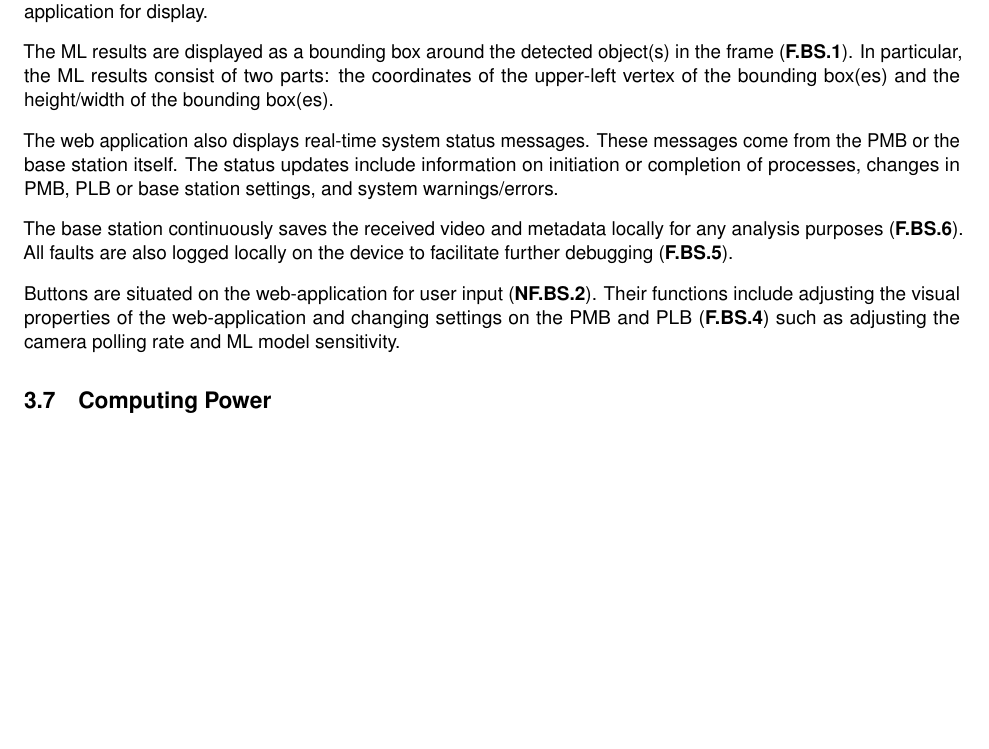
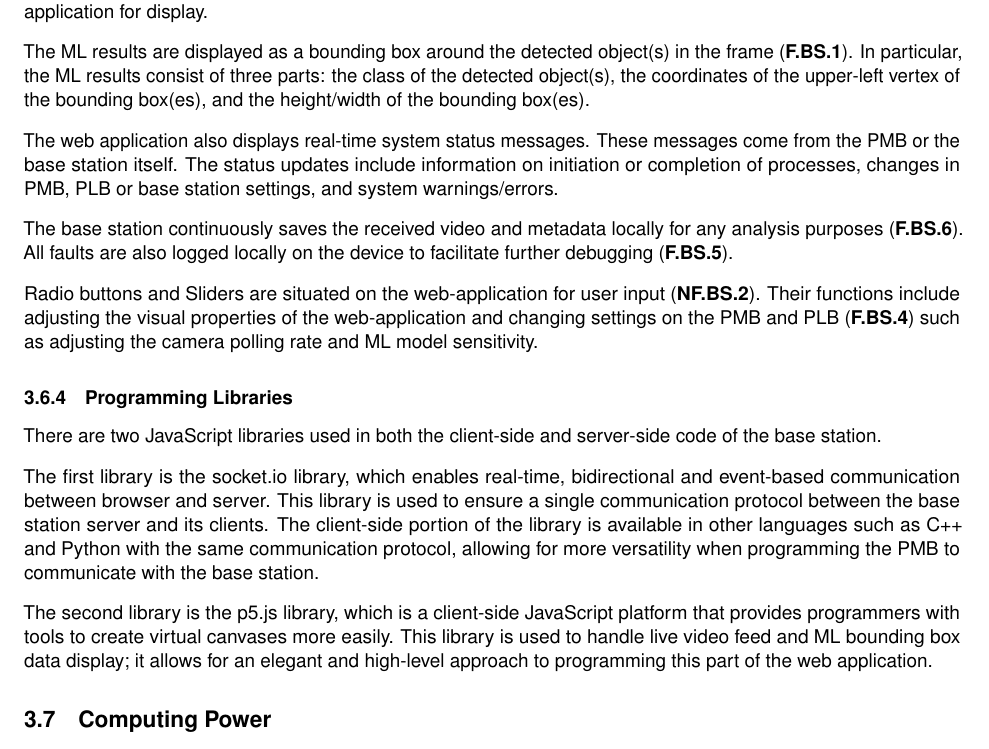
Before and after one commit to Capstone-Skynet/Capstone-Skynet.github.io, a LaTeX document (docs/design/design_document.tex, which reads docs/design/3_1_6_base_station.tex): part of page 19 of 30, cut so that both start at the same text, the shorter picture padded with empty space. Compiled offline with pdfLaTeX.

Commit message:
added to base station section

```diff
--- a/docs/design/3_1_6_base_station.tex
+++ b/docs/design/3_1_6_base_station.tex
@@ -18,11 +18,19 @@ A web-application is used as the GUI for the base station. This allows for unive
 
 The base station hosts a TCP/IP server, and serves two clients: the PMB and the web-application. The server continuously queries the PMB for live video data and ML metadata results, and sends the data to the web-application for display.
 
-The ML results are displayed as a bounding box around the detected object(s) in the frame (\textbf{F.BS.1}). In particular, the ML results consist of two parts: the coordinates of the upper-left vertex of the bounding box(es) and the height/width of the bounding box(es).
+The ML results are displayed as a bounding box around the detected object(s) in the frame (\textbf{F.BS.1}). In particular, the ML results consist of three parts: the class of the detected object(s), the coordinates of the upper-left vertex of the bounding box(es), and the height/width of the bounding box(es).
 
 The web application also displays real-time system status messages. These messages come from the PMB or the base station itself. The status updates include information on initiation or completion of processes, changes in PMB, PLB or base station settings, and system warnings/errors.
 
 The base station continuously saves the received video and metadata locally for any analysis purposes (\textbf{F.BS.6}). All faults are also logged locally on the device to facilitate further debugging (\textbf{F.BS.5}).
 %% maybe we just log all status messages, not limited to warnings/errors.
 
-Buttons are situated on the web-application for user input (\textbf{NF.BS.2}). Their functions include adjusting the visual properties of the web-application and changing settings on the PMB and PLB (\textbf{F.BS.4}) such as adjusting the camera polling rate and ML model sensitivity.
+Radio buttons and Sliders are situated on the web-application for user input (\textbf{NF.BS.2}). Their functions include adjusting the visual properties of the web-application and changing settings on the PMB and PLB (\textbf{F.BS.4}) such as adjusting the camera polling rate and ML model sensitivity.
+
+\subsubsection{Programming Libraries}
+
+There are two JavaScript libraries used in both the client-side and server-side code of the base station.
+
+The first library is the socket.io library, which enables real-time, bidirectional and event-based communication between browser and server. This library is used to ensure a single communication protocol between the base station server and its clients. The client-side portion of the library is available in other languages such as C++ and Python with the same communication protocol, allowing for more versatility when programming the PMB to communicate with the base station.
+
+The second library is the p5.js library, which is a client-side JavaScript platform that provides programmers with tools to create virtual canvases more easily. This library is used to handle live video feed and ML bounding box data display; it allows for an elegant and high-level approach to programming this part of the web application.
```
